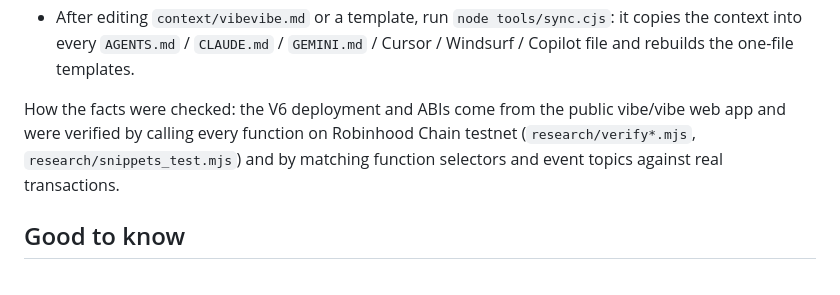
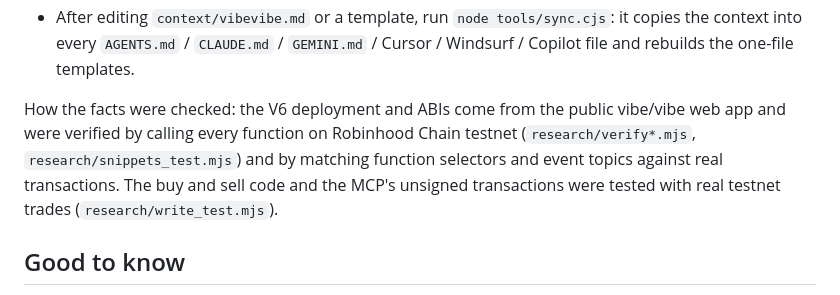
Before and after one commit to 0xnesQuit/vibekit, a Markdown page: README.md, the part around the change. GitHub-like rendering.

Commit message:
README: buy/sell code verified with real testnet trades
Co-Authored-By: Claude Opus 5.5 <noreply@anthropic.com>

```diff
--- a/README.md
+++ b/README.md
@@ -97,7 +97,8 @@ Prefer running it yourself (stdio)? `node mcp/stdio.cjs`, no dependencies. Or mo
 
 How the facts were checked: the V6 deployment and ABIs come from the public vibe/vibe web app and were verified by
 calling every function on Robinhood Chain testnet (`research/verify*.mjs`, `research/snippets_test.mjs`) and by matching
-function selectors and event topics against real transactions.
+function selectors and event topics against real transactions. The buy and sell code and the MCP's unsigned
+transactions were tested with real testnet trades (`research/write_test.mjs`).
 
 ## Good to know
 
```
